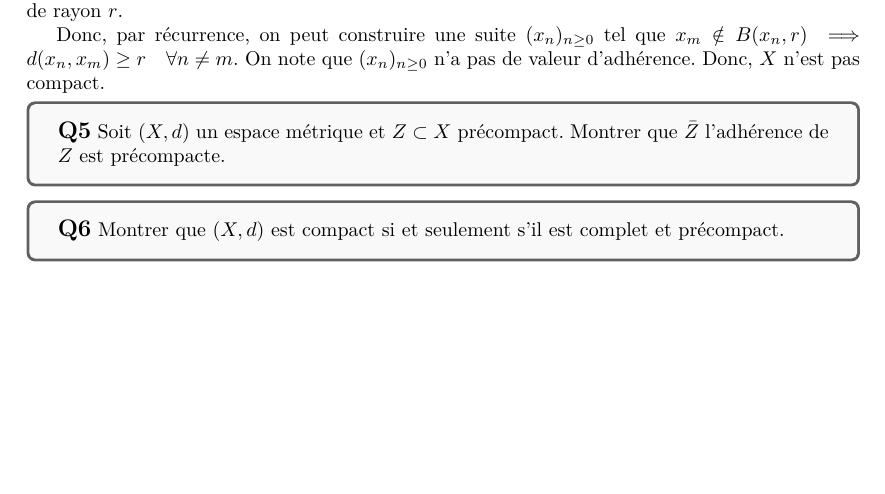
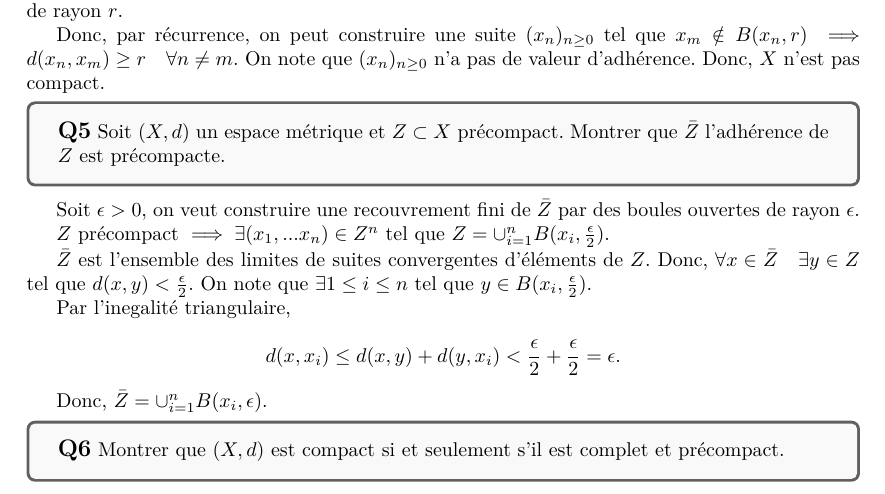
Before and after one commit to ArkhamKnightGPC/PetitesClassesTroncCommun, a LaTeX document (MAT361/DM1/DM1.tex): part of page 2 of 3 before the commit and part of page 2 of 4 after it, cut so that both start at the same text, the shorter picture padded with empty space. The pictures show the PDF file MAT361/DM1/DM1.pdf that the author committed with the source.

Commit message:
:memo: update DM1

```diff
--- a/MAT361/DM1/DM1.tex
+++ b/MAT361/DM1/DM1.tex
@@ -95,7 +95,17 @@
  		\textbf{\large{Q5}} Soit $(X,d)$ un espace métrique et $Z \subset X$ précompact. Montrer que $\bar{Z}$ l'adhérence de $Z$ est précompacte.
  	\end{tcolorbox}
 
+ 	Soit $\epsilon > 0$, on veut construire une recouvrement fini de $\bar{Z}$ par des boules ouvertes de rayon $\epsilon$.
 
+ 	$Z$ précompact $\implies \exists (x_1,...x_n) \in Z^n$ tel que $Z = \cup_{i=1}^{n} B(x_i, \frac{\epsilon}{2})$.
+
+ 	$\bar{Z}$ est l'ensemble des limites de suites convergentes d'éléments de $Z$. Donc, $\forall x \in \bar{Z} \quad \exists y \in Z$ tel que $d(x, y) < \frac{\epsilon}{2}$. On note que $\exists 1 \leq i \leq n$ tel que $y \in B(x_i, \frac{\epsilon}{2})$.
+
+ 	Par l'inegalité triangulaire,
+
+ 	\[d(x, x_i) \leq d(x, y) + d(y, x_i) < \frac{\epsilon}{2} + \frac{\epsilon}{2} = \epsilon.\]
+
+ 	Donc, $\bar{Z} = \cup_{i=1}^{n} B(x_i, \epsilon)$.
 
 	\begin{tcolorbox}[colback=gray!5!white,colframe=gray!75!black]
 		\textbf{\large{Q6}} Montrer que $(X,d)$ est compact si et seulement s'il est complet et précompact.
```
Also changed, not shown: MAT361/DM1/DM1.pdf.
